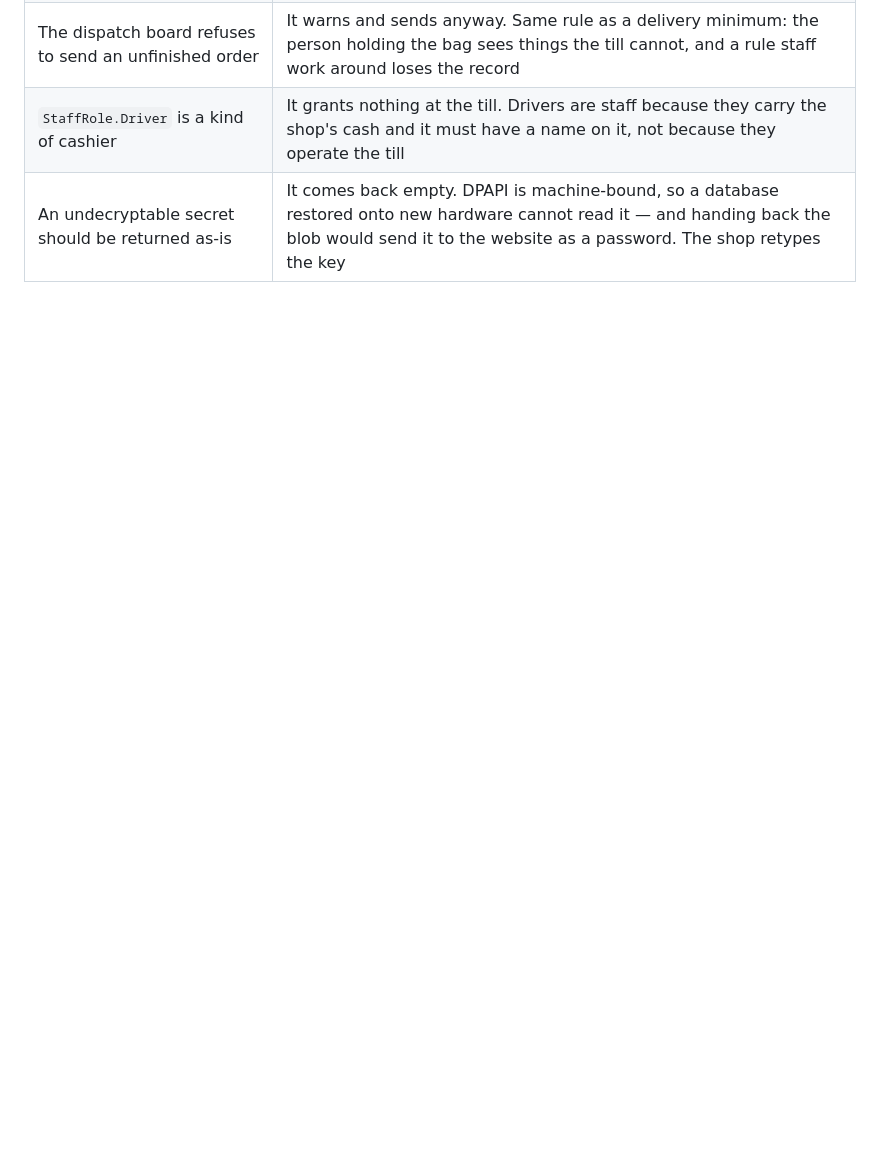
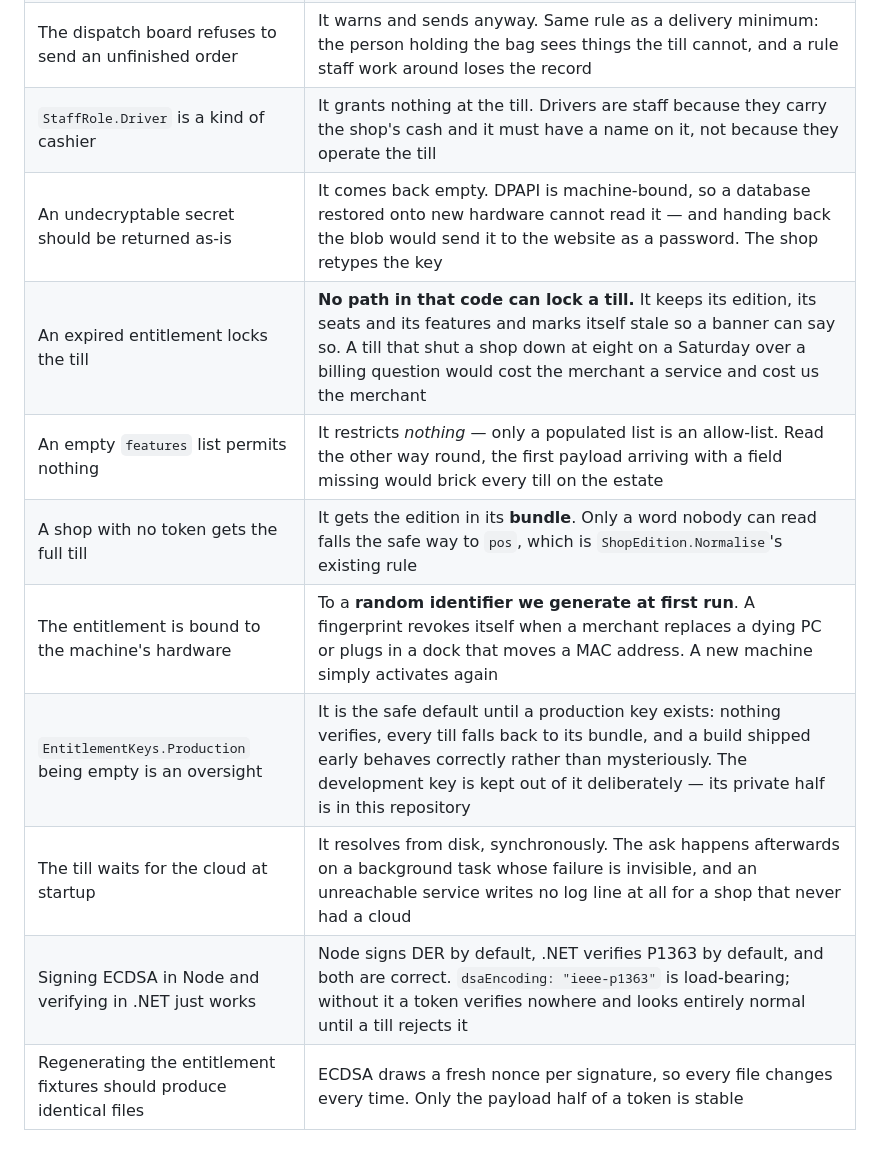
Before and after one commit to marsnewbie/epos-project, a Markdown page: AGENTS.md, the part around one of its changes. Drawn GitHub-style; blank space fills up the shorter version.

```diff
--- a/AGENTS.md
+++ b/AGENTS.md
@@ -142,3 +156,11 @@ raised as a fault by someone reasoning from a name rather than from the code.
 | The dispatch board refuses to send an unfinished order | It warns and sends anyway. Same rule as a delivery minimum: the person holding the bag sees things the till cannot, and a rule staff work around loses the record |
 | `StaffRole.Driver` is a kind of cashier | It grants nothing at the till. Drivers are staff because they carry the shop's cash and it must have a name on it, not because they operate the till |
 | An undecryptable secret should be returned as-is | It comes back empty. DPAPI is machine-bound, so a database restored onto new hardware cannot read it — and handing back the blob would send it to the website as a password. The shop retypes the key |
+| An expired entitlement locks the till | **No path in that code can lock a till.** It keeps its edition, its seats and its features and marks itself stale so a banner can say so. A till that shut a shop down at eight on a Saturday over a billing question would cost the merchant a service and cost us the merchant |
+| An empty `features` list permits nothing | It restricts *nothing* — only a populated list is an allow-list. Read the other way round, the first payload arriving with a field missing would brick every till on the estate |
+| A shop with no token gets the full till | It gets the edition in its **bundle**. Only a word nobody can read falls the safe way to `pos`, which is `ShopEdition.Normalise`'s existing rule |
+| The entitlement is bound to the machine's hardware | To a **random identifier we generate at first run**. A fingerprint revokes itself when a merchant replaces a dying PC or plugs in a dock that moves a MAC address. A new machine simply activates again |
+| `EntitlementKeys.Production` being empty is an oversight | It is the safe default until a production key exists: nothing verifies, every till falls back to its bundle, and a build shipped early behaves correctly rather than mysteriously. The development key is kept out of it deliberately — its private half is in this repository |
+| The till waits for the cloud at startup | It resolves from disk, synchronously. The ask happens afterwards on a background task whose failure is invisible, and an unreachable service writes no log line at all for a shop that never had a cloud |
+| Signing ECDSA in Node and verifying in .NET just works | Node signs DER by default, .NET verifies P1363 by default, and both are correct. `dsaEncoding: "ieee-p1363"` is load-bearing; without it a token verifies nowhere and looks entirely normal until a till rejects it |
+| Regenerating the entitlement fixtures should produce identical files | ECDSA draws a fresh nonce per signature, so every file changes every time. Only the payload half of a token is stable |
```
Also changed, not shown: other parts of AGENTS.md (+16 -2 lines).
